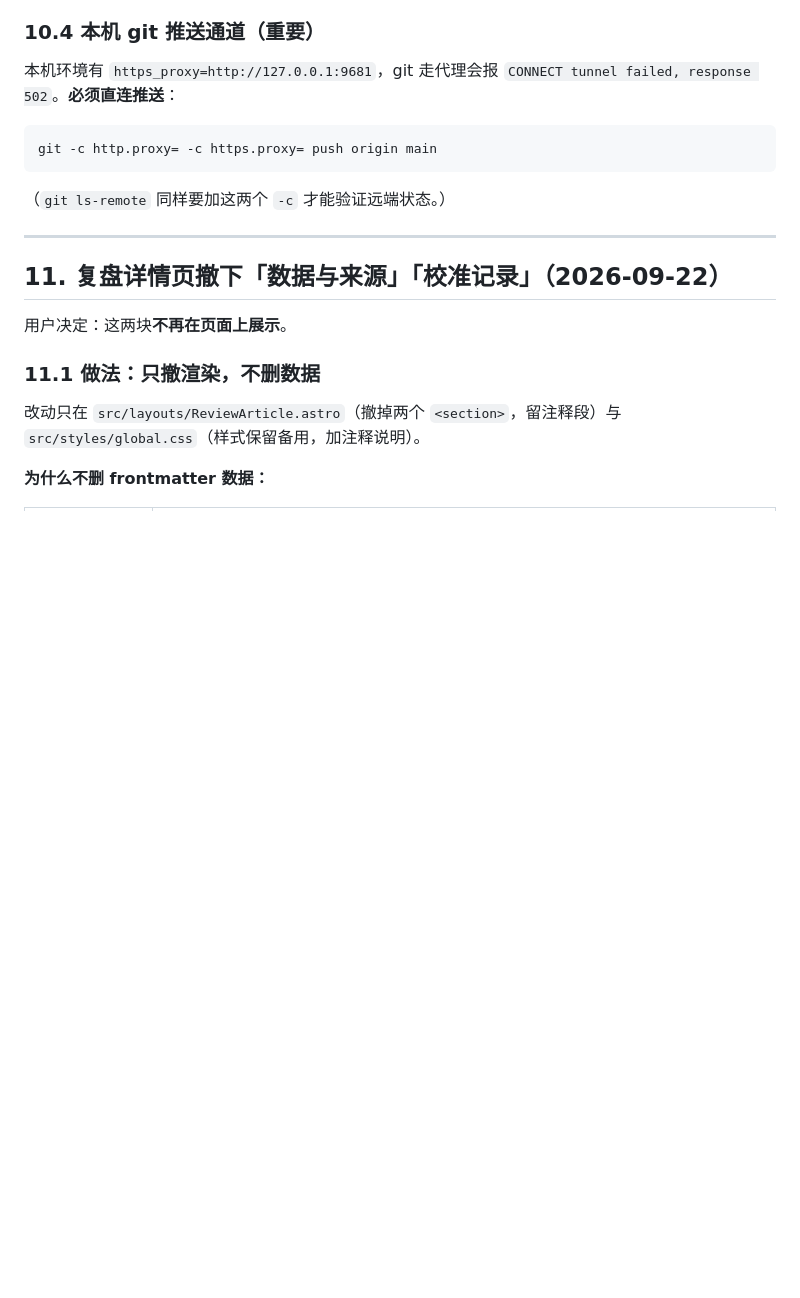
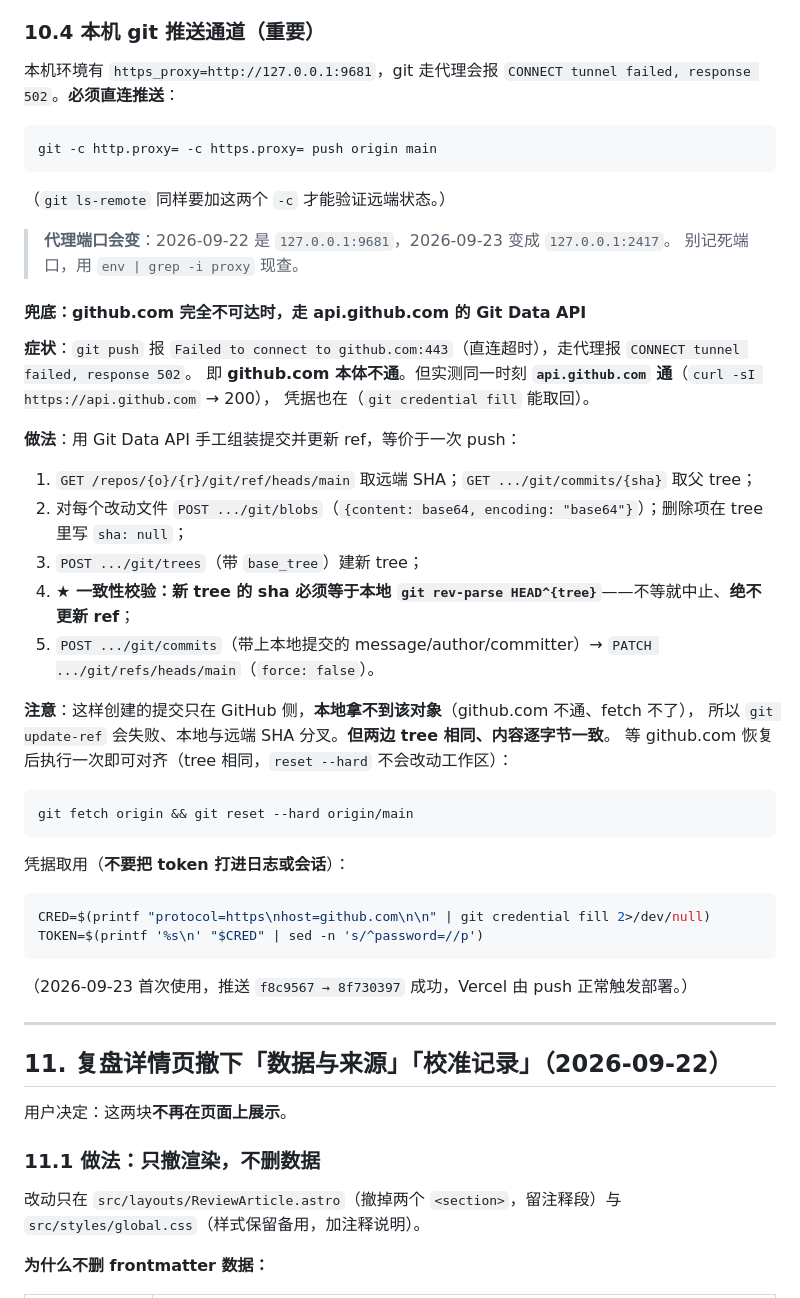
Before and after one commit to keycool/investment-portal, a Markdown page: docs/operations/deployment-runbook.md, the part around the change. Drawn GitHub-style; blank space fills up the shorter version.

Commit message:
docs(runbook): 补 Git Data API 推送兜底通道与代理端口变动说明

````diff
--- a/docs/operations/deployment-runbook.md
+++ b/docs/operations/deployment-runbook.md
@@ -269,6 +269,40 @@ git -c http.proxy= -c https.proxy= push origin main
 
 （`git ls-remote` 同样要加这两个 `-c` 才能验证远端状态。）
 
+> **代理端口会变**：2026-09-22 是 `127.0.0.1:9681`，2026-09-23 变成 `127.0.0.1:2417`。
+> 别记死端口，用 `env | grep -i proxy` 现查。
+
+#### 兜底：github.com 完全不可达时，走 api.github.com 的 Git Data API
+
+**症状**：`git push` 报 `Failed to connect to github.com:443`（直连超时），走代理报 `CONNECT tunnel failed, response 502`。
+即 **github.com 本体不通**。但实测同一时刻 **`api.github.com` 通**（`curl -sI https://api.github.com` → 200），
+凭据也在（`git credential fill` 能取回）。
+
+**做法**：用 Git Data API 手工组装提交并更新 ref，等价于一次 push：
+
+1. `GET /repos/{o}/{r}/git/ref/heads/main` 取远端 SHA；`GET .../git/commits/{sha}` 取父 tree；
+2. 对每个改动文件 `POST .../git/blobs`（`{content: base64, encoding: "base64"}`）；删除项在 tree 里写 `sha: null`；
+3. `POST .../git/trees`（带 `base_tree`）建新 tree；
+4. **★ 一致性校验：新 tree 的 sha 必须等于本地 `git rev-parse HEAD^{tree}`**——不等就中止、**绝不更新 ref**；
+5. `POST .../git/commits`（带上本地提交的 message/author/committer）→ `PATCH .../git/refs/heads/main`（`force: false`）。
+
+**注意**：这样创建的提交只在 GitHub 侧，**本地拿不到该对象**（github.com 不通、fetch 不了），
+所以 `git update-ref` 会失败、本地与远端 SHA 分叉。**但两边 tree 相同、内容逐字节一致**。
+等 github.com 恢复后执行一次即可对齐（tree 相同，`reset --hard` 不会改动工作区）：
+
+```bash
+git fetch origin && git reset --hard origin/main
+```
+
+凭据取用（**不要把 token 打进日志或会话**）：
+
+```bash
+CRED=$(printf "protocol=https\nhost=github.com\n\n" | git credential fill 2>/dev/null)
+TOKEN=$(printf '%s\n' "$CRED" | sed -n 's/^password=//p')
+```
+
+（2026-09-23 首次使用，推送 `f8c9567 → 8f730397` 成功，Vercel 由 push 正常触发部署。）
+
 ---
 
 ## 11. 复盘详情页撤下「数据与来源」「校准记录」（2026-09-22）
````
